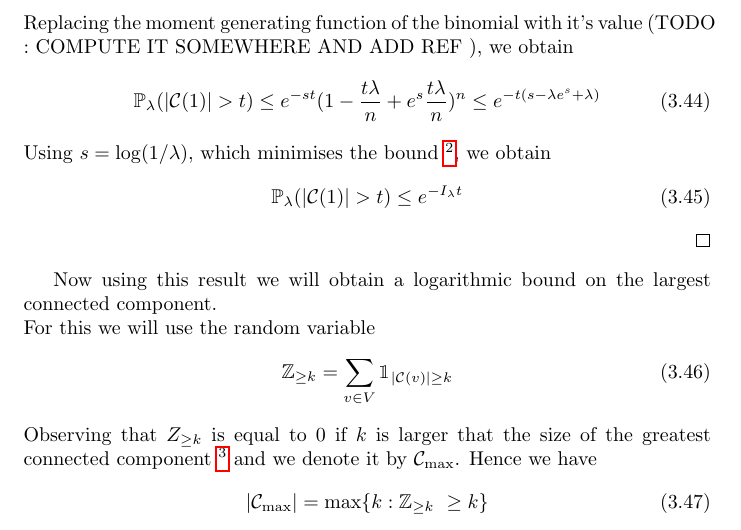
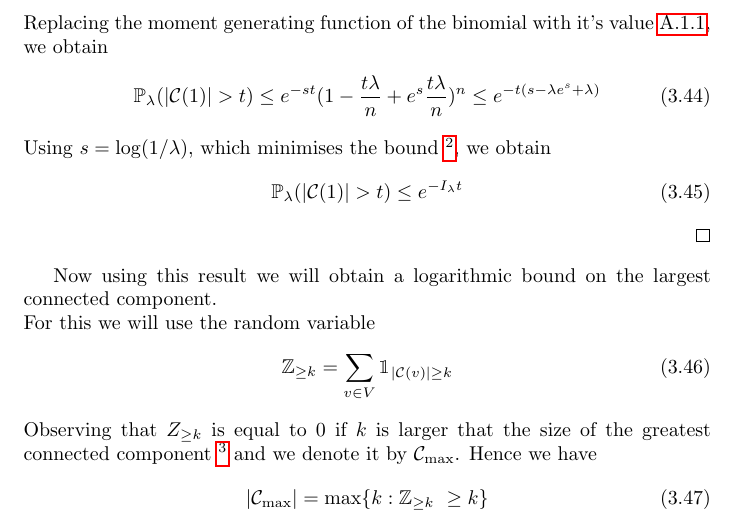
Before and after one commit to DavyL/OnRandomGraphs, a LaTeX thesis (main.tex, which reads Chapters/BranchingProcesses.tex): part of page 28 of 36, cut so that both start at the same text. Compiled offline with pdfLaTeX.

Commit message:
atomic commit

```diff
--- a/Chapters/BranchingProcesses.tex
+++ b/Chapters/BranchingProcesses.tex
@@ -236,7 +236,7 @@ It is interesting to note that $I_\lambda$ is positive if $\lambda \neq 0$
 	\begin{equation}
 		\mathbb{P}_{\lambda}(|\mathcal{C}(1)| > t ) \leq e^{-st}\mathbb{E}(e^{s\text{Bin}(n, \frac{t\lambda}{n})})
 	\end{equation}
-	Replacing the moment generating function of the binomial with it's value (TODO : COMPUTE IT SOMEWHERE AND ADD REF ), we obtain
+	Replacing the moment generating function of the binomial with it's value \ref{binMGF}, we obtain
 	\begin{equation}
 		\mathbb{P}_{\lambda}(|\mathcal{C}(1)| > t ) \leq e^{-st}(1 - \frac{t\lambda}{n} + e^s\frac{t\lambda}{n})^n \leq e^{-t(s - \lambda e^s + \lambda)}
 	\end{equation}
```
